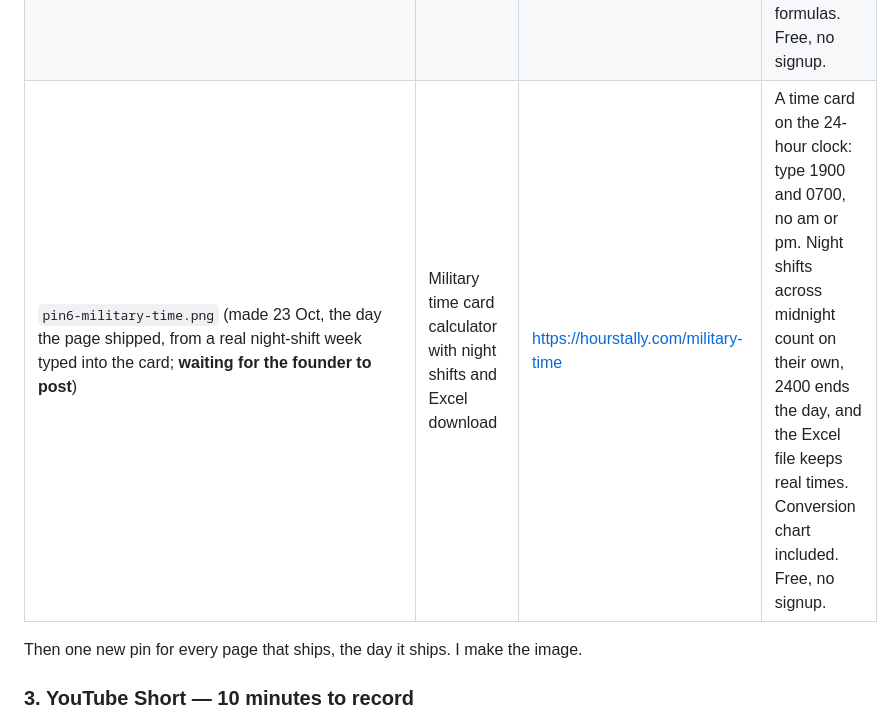
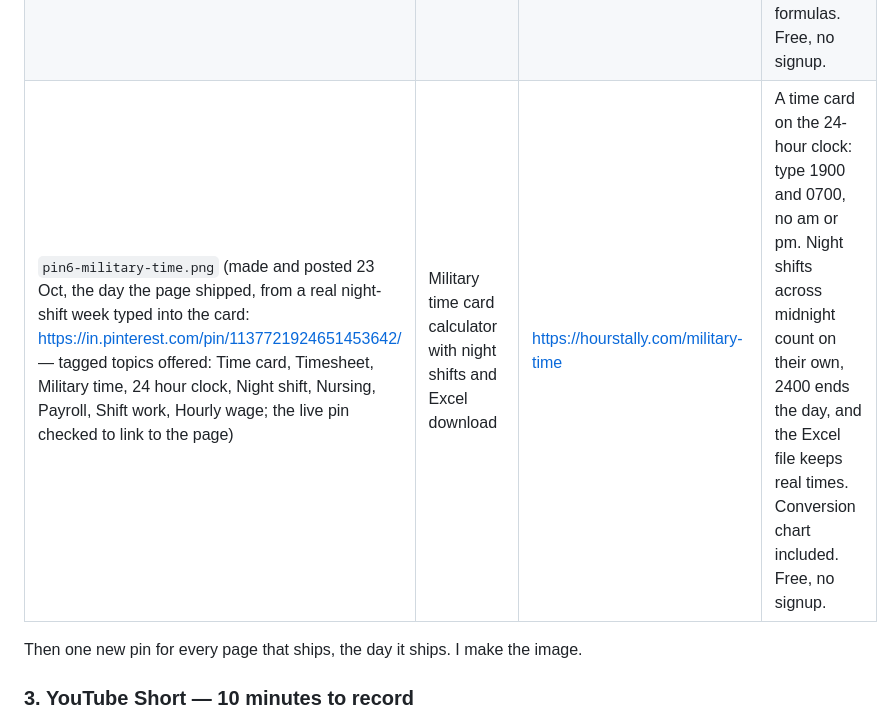
Before and after one commit to ritusmoikaushik/hourstally, a Markdown page: docs/DISTRIBUTION.md, the part around the change. Rendered like a GitHub page.

Commit message:
docs: /military-time indexing requested and pin 6 posted, 23 Oct
Co-Authored-By: Claude Opus 5.5 <noreply@anthropic.com>

```diff
--- a/docs/DISTRIBUTION.md
+++ b/docs/DISTRIBUTION.md
@@ -72,7 +72,7 @@ object Google indexes as a page of its own.
 | `pin2-biweekly.png` | Biweekly time card calculator that downloads as Excel | https://hourstally.com/biweekly (was `/` until the page shipped; the founder changed the live pin's link 2026-10-12) | Pick a 14-day pay period, type your punches, get regular and overtime hours per week and a real .xlsx you can send to payroll. |
 | `pin3-decimal.png` | Time to decimal converter for payroll | https://hourstally.com/time-to-decimal | 7:45 is 7.75, not 7.45. Convert one time or paste a whole column, with a printable 1–60 minutes chart. |
 | `pin5-overtime-and-pay.png` (made and posted 2026-10-15, the day the page shipped: https://in.pinterest.com/pin/1137721924650760481/ — first pin given Pinterest tagged topics; suggested Payroll, Overtime, Time card, Timesheet, Hourly wage, Small business, Bookkeeping, which were accepted not reported) | Time card calculator with overtime and pay for two pay rates | https://hourstally.com/with-overtime-and-pay | Worked two jobs at two rates this week? Tag each shift A or B and overtime is paid on the blended rate, the way federal law counts it. Gross pay for every day, Excel download with formulas. Free, no signup. |
-| `pin6-military-time.png` (made 23 Oct, the day the page shipped, from a real night-shift week typed into the card; **waiting for the founder to post**) | Military time card calculator with night shifts and Excel download | https://hourstally.com/military-time | A time card on the 24-hour clock: type 1900 and 0700, no am or pm. Night shifts across midnight count on their own, 2400 ends the day, and the Excel file keeps real times. Conversion chart included. Free, no signup. |
+| `pin6-military-time.png` (made and posted 23 Oct, the day the page shipped, from a real night-shift week typed into the card: https://in.pinterest.com/pin/1137721924651453642/ — tagged topics offered: Time card, Timesheet, Military time, 24 hour clock, Night shift, Nursing, Payroll, Shift work, Hourly wage; the live pin checked to link to the page) | Military time card calculator with night shifts and Excel download | https://hourstally.com/military-time | A time card on the 24-hour clock: type 1900 and 0700, no am or pm. Night shifts across midnight count on their own, 2400 ends the day, and the Excel file keeps real times. Conversion chart included. Free, no signup. |
 
 Then one new pin for every page that ships, the day it ships. I make the image.
 
```
Also changed, not shown: docs/MEASUREMENTS.md (+1 -1 lines).
